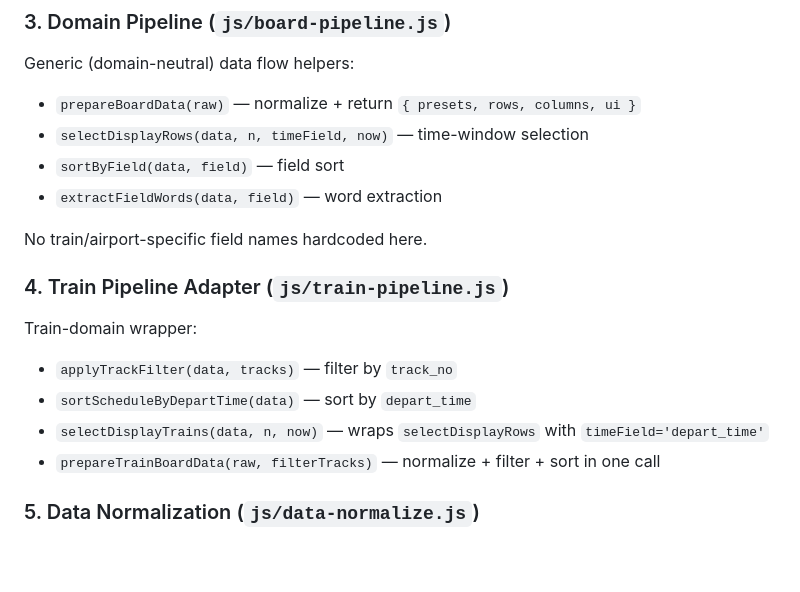
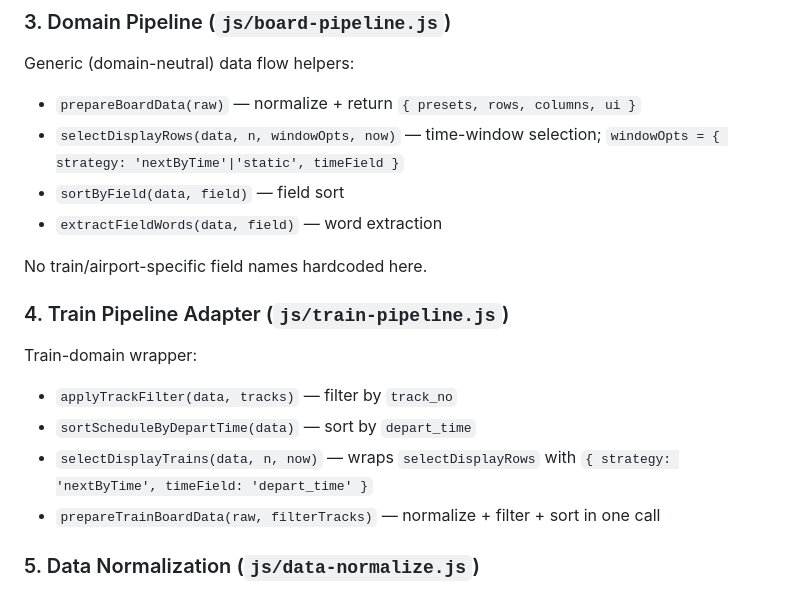
Before and after one commit to tyoubin/flapemu, a Markdown page: GEMINI.md, the part around one of its changes. GitHub-like rendering; blank space fills up the shorter version.

```diff
--- a/GEMINI.md
+++ b/GEMINI.md
@@ -52,7 +50,7 @@ Only `?t=` is parsed by the demo shell for JSON selection. All other display par
 ### 3. Domain Pipeline (`js/board-pipeline.js`)
 Generic (domain-neutral) data flow helpers:
 - `prepareBoardData(raw)` — normalize + return `{ presets, rows, columns, ui }`
-- `selectDisplayRows(data, n, timeField, now)` — time-window selection
+- `selectDisplayRows(data, n, windowOpts, now)` — time-window selection; `windowOpts = { strategy: 'nextByTime'|'static', timeField }`
 - `sortByField(data, field)` — field sort
 - `extractFieldWords(data, field)` — word extraction
 
@@ -62,7 +60,7 @@ No train/airport-specific field names hardcoded here.
 Train-domain wrapper:
 - `applyTrackFilter(data, tracks)` — filter by `track_no`
 - `sortScheduleByDepartTime(data)` — sort by `depart_time`
-- `selectDisplayTrains(data, n, now)` — wraps `selectDisplayRows` with `timeField='depart_time'`
+- `selectDisplayTrains(data, n, now)` — wraps `selectDisplayRows` with `{ strategy: 'nextByTime', timeField: 'depart_time' }`
 - `prepareTrainBoardData(raw, filterTracks)` — normalize + filter + sort in one call
 
 ### 5. Data Normalization (`js/data-normalize.js`)
```
Also changed, not shown: other parts of GEMINI.md (+8 -29 lines), README.md (+0 -18 lines).
